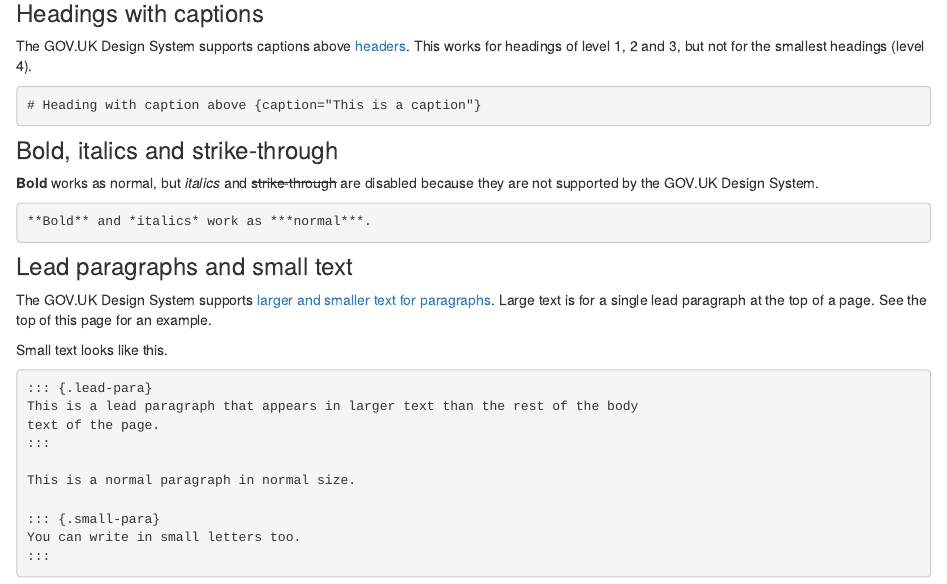
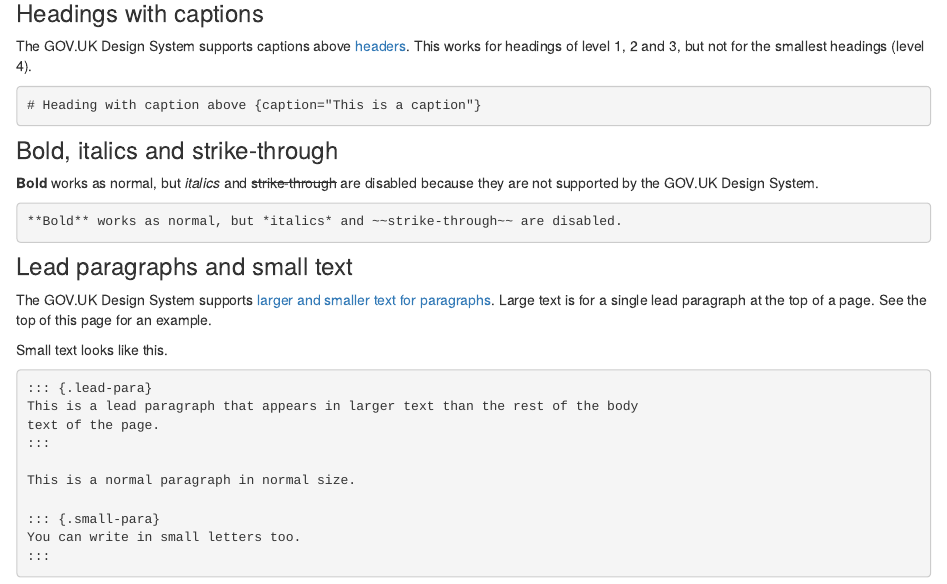
Before and after one commit to ukgovdatascience/govdown, an R Markdown document (index.Rmd): the page in a window 1100 px wide, from 1910 px down. Rendered offline with R 4.5, knitr and Pandoc, with nearby package versions; drawn as R Markdown's standard HTML page in place of the format the file asks for.

Commit message:
Correct explanation of bold, italics strikethrough

````diff
--- a/index.Rmd
+++ b/index.Rmd
@@ -142,7 +142,7 @@ This works for headings of level 1, 2 and 3, but not for the smallest headings
 because they are not supported by the GOV.UK Design System.
 
 ```md
-**Bold** and *italics* work as ***normal***.
+**Bold** works as normal, but *italics* and ~~strike-through~~ are disabled.
 ```
 
 ### Lead paragraphs and small text
````
Also changed, not shown: 1 other file.
